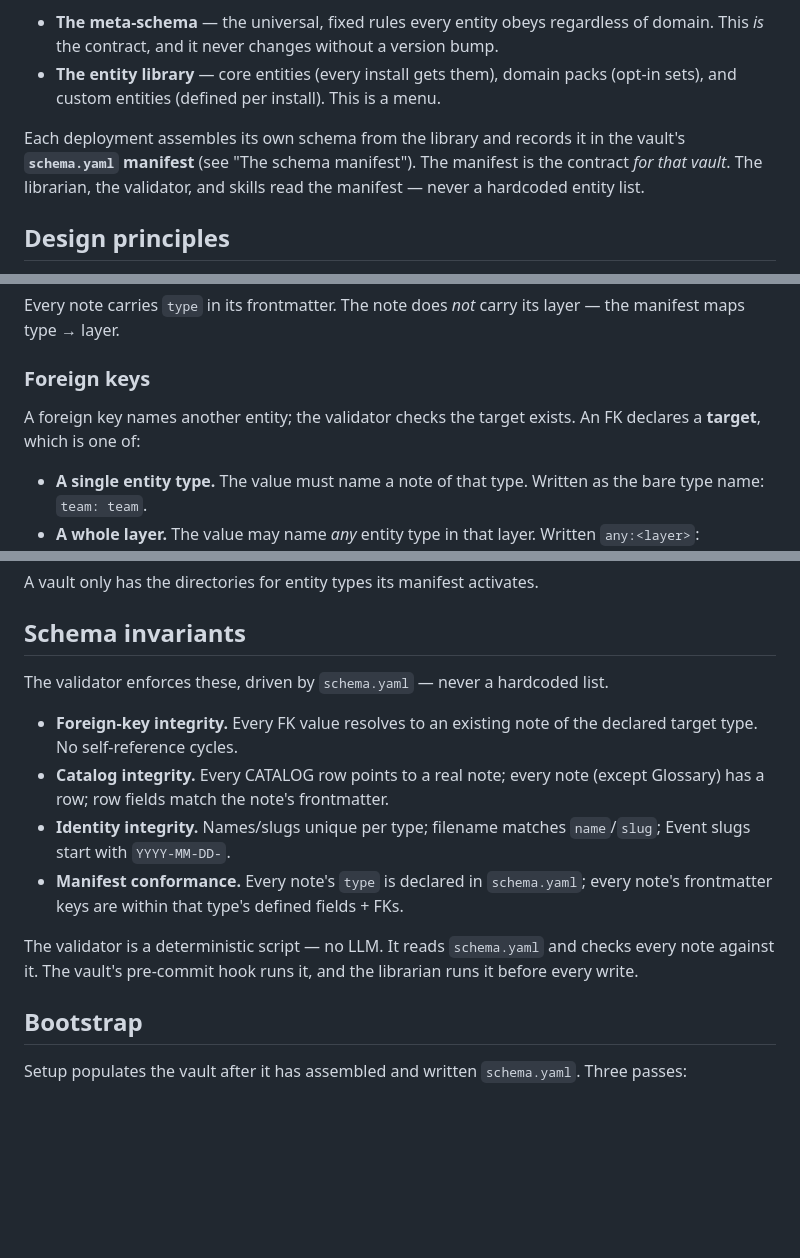
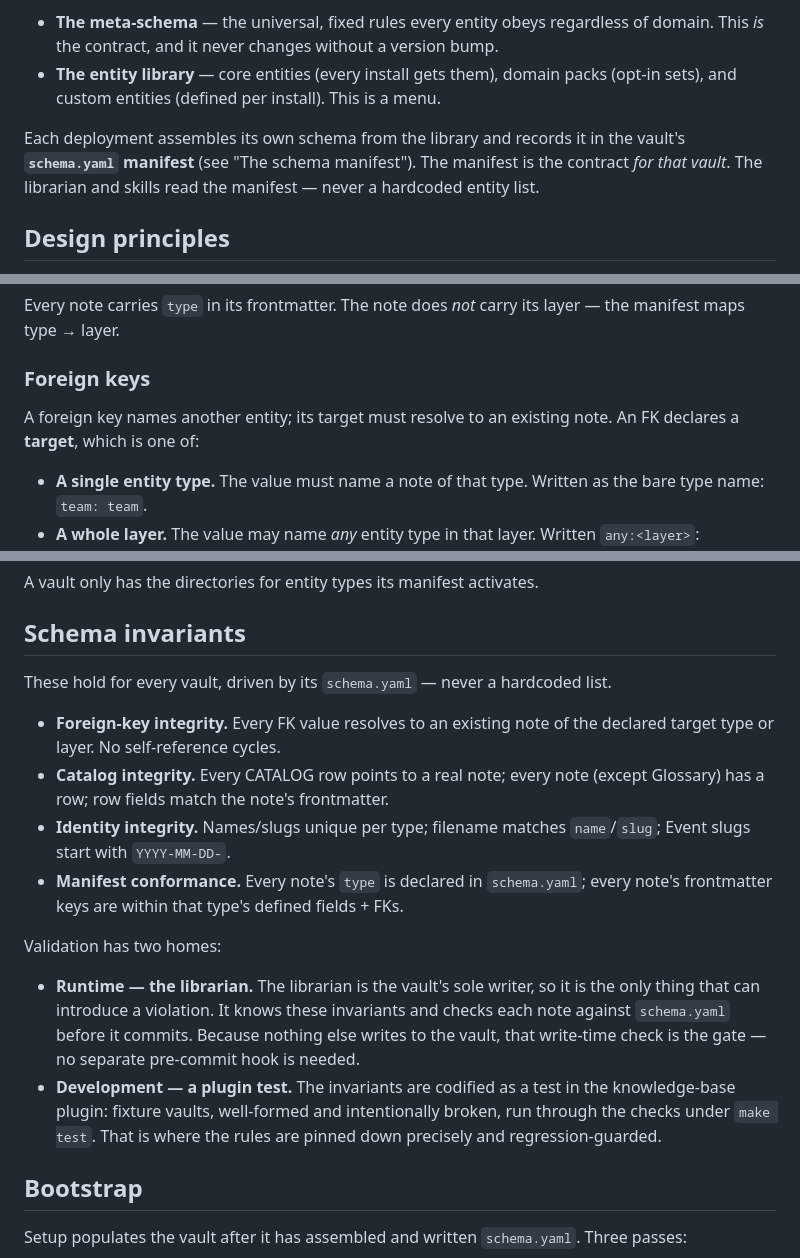
Before and after one commit to softwaresoftware-dev/mindframe, a Markdown page: docs/kb-schema.md, 3 parts joined by grey strips. Rendered like a GitHub page; blank space fills up the shorter version.

```diff
--- a/docs/kb-schema.md
+++ b/docs/kb-schema.md
@@ -11,7 +11,7 @@ Different organizations have different entities — a software company has Servi
 - **The meta-schema** — the universal, fixed rules every entity obeys regardless of domain. This *is* the contract, and it never changes without a version bump.
 - **The entity library** — core entities (every install gets them), domain packs (opt-in sets), and custom entities (defined per install). This is a menu.
 
-Each deployment assembles its own schema from the library and records it in the vault's **`schema.yaml` manifest** (see "The schema manifest"). The manifest is the contract *for that vault*. The librarian, the validator, and skills read the manifest — never a hardcoded entity list.
+Each deployment assembles its own schema from the library and records it in the vault's **`schema.yaml` manifest** (see "The schema manifest"). The manifest is the contract *for that vault*. The librarian and skills read the manifest — never a hardcoded entity list.
 
 ## Design principles
 
@@ -68,7 +68,7 @@ Every note carries `type` in its frontmatter. The note does *not* carry its laye
 
 ### Foreign keys
 
-A foreign key names another entity; the validator checks the target exists. An FK declares a **target**, which is one of:
+A foreign key names another entity; its target must resolve to an existing note. An FK declares a **target**, which is one of:
 
 - **A single entity type.** The value must name a note of that type. Written as the bare type name: `team: team`.
 - **A whole layer.** The value may name *any* entity type in that layer. Written `any:<layer>`: `affected: any:thing` means the value may name any Thing — a Service, a Machine, a Product. The four layer names (`thing`, `event`, `knowledge`, `process`) are reserved for this; no entity type may use them.
@@ -411,14 +411,17 @@ A vault only has the directories for entity types its manifest activates.
 
 ## Schema invariants
 
-The validator enforces these, driven by `schema.yaml` — never a hardcoded list.
+These hold for every vault, driven by its `schema.yaml` — never a hardcoded list.
 
-- **Foreign-key integrity.** Every FK value resolves to an existing note of the declared target type. No self-reference cycles.
+- **Foreign-key integrity.** Every FK value resolves to an existing note of the declared target type or layer. No self-reference cycles.
 - **Catalog integrity.** Every CATALOG row points to a real note; every note (except Glossary) has a row; row fields match the note's frontmatter.
 - **Identity integrity.** Names/slugs unique per type; filename matches `name`/`slug`; Event slugs start with `YYYY-MM-DD-`.
 - **Manifest conformance.** Every note's `type` is declared in `schema.yaml`; every note's frontmatter keys are within that type's defined fields + FKs.
 
-The validator is a deterministic script — no LLM. It reads `schema.yaml` and checks every note against it. The vault's pre-commit hook runs it, and the librarian runs it before every write.
+Validation has two homes:
+
+- **Runtime — the librarian.** The librarian is the vault's sole writer, so it is the only thing that can introduce a violation. It knows these invariants and checks each note against `schema.yaml` before it commits. Because nothing else writes to the vault, that write-time check is the gate — no separate pre-commit hook is needed.
+- **Development — a plugin test.** The invariants are codified as a test in the knowledge-base plugin: fixture vaults, well-formed and intentionally broken, run through the checks under `make test`. That is where the rules are pinned down precisely and regression-guarded.
 
 ## Bootstrap
 
```
Also changed, not shown: other parts of docs/kb-schema.md (+3 -3 lines), docs/interfaces.md (+5 -4 lines), skills/setup/SKILL.md (+1 -1 lines).
